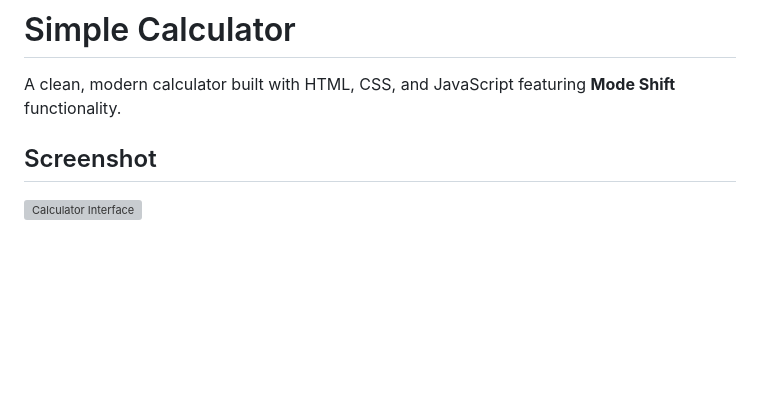
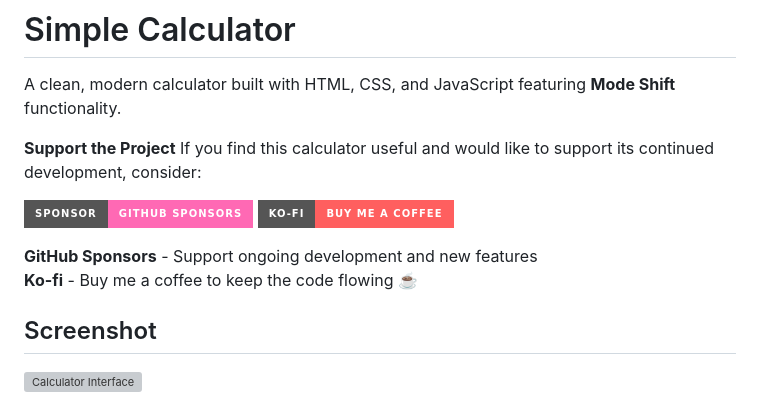
Before and after one commit to lixuliu/simple-calculator, a Markdown page: README.md, the part around the change. Drawn GitHub-style; badges without logos; blank space fills up the shorter version; grey boxes are pictures that could not be loaded.

Commit message:
Add GitHub Sponsors and Ko-fi support section to README

```diff
--- a/README.md
+++ b/README.md
@@ -1,6 +1,13 @@
 # Simple Calculator
 
 A clean, modern calculator built with HTML, CSS, and JavaScript featuring **Mode Shift** functionality.
+
+**Support the Project** If you find this calculator useful and would like to support its continued development, consider:
+
+[![GitHub Sponsors](https://img.shields.io/badge/Sponsor-GitHub%20Sponsors-ff69b4?style=for-the-badge&logo=github)](https://github.com/sponsors/lixuliu) [![Ko-fi](https://img.shields.io/badge/Ko--fi-Buy%20me%20a%20coffee-ff5f5f?style=for-the-badge&logo=ko-fi)](https://ko-fi.com/lixuliu)
+
+**GitHub Sponsors** - Support ongoing development and new features
+**Ko-fi** - Buy me a coffee to keep the code flowing ☕
 
 ## Screenshot
 
```
